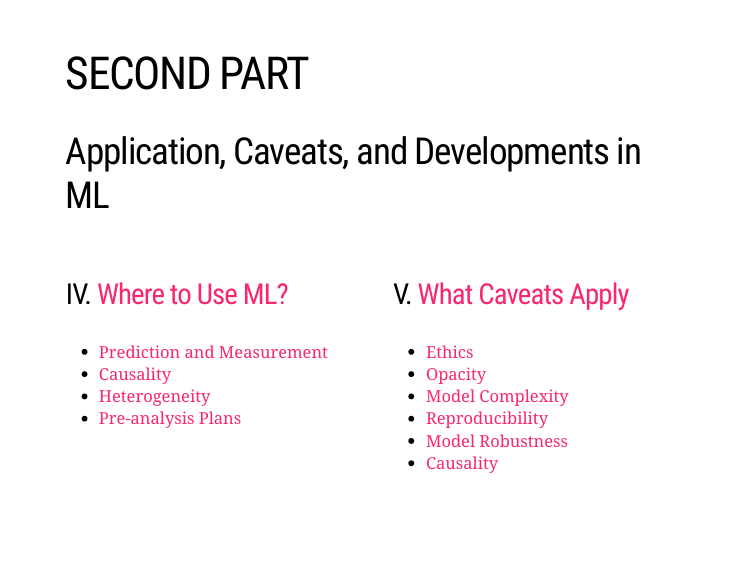
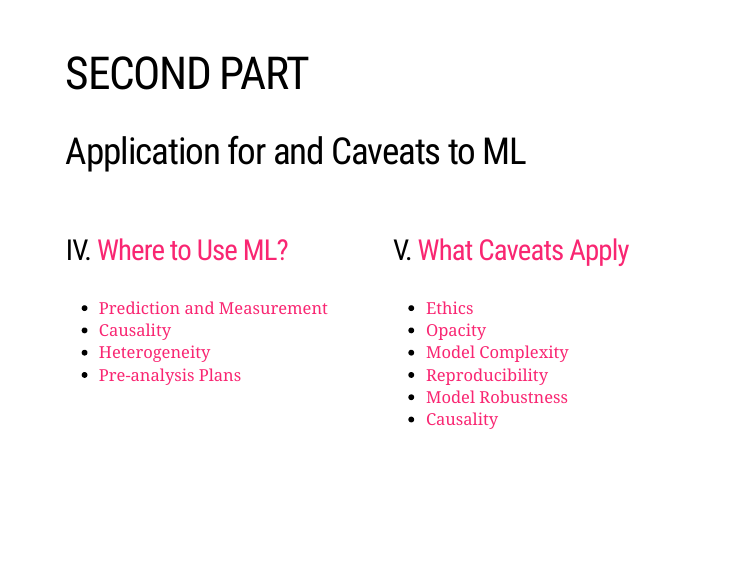
Before and after one commit to ruschenpohler/ML_training, an R Markdown document (Intro ML.Rmd): page 21 of 41. Rendered offline with R 4.5, knitr and Pandoc, with nearby package versions; the slides are laid out offline by our stand-in for remark.js, each with all of its steps uncovered, in fonts that may differ from those the slides ask for, and without slide numbers, shadows or browser add-ons; a font, style sheet, LaTeX package, included part or bibliography that could not be used is replaced or left out.

Commit message:
Small fixes (TOC)

```diff
--- a/Intro ML.Rmd
+++ b/Intro ML.Rmd
@@ -646,7 +646,7 @@ Central issue: In **high-dimensional environments**, we need to find ways to com
 layout: false
 # SECOND PART
 
-## Application, Caveats, and Developments in ML
+## Application for and Caveats to ML
 
 
 .pull-left[
```
Also changed, not shown: Intro-ML.html.
